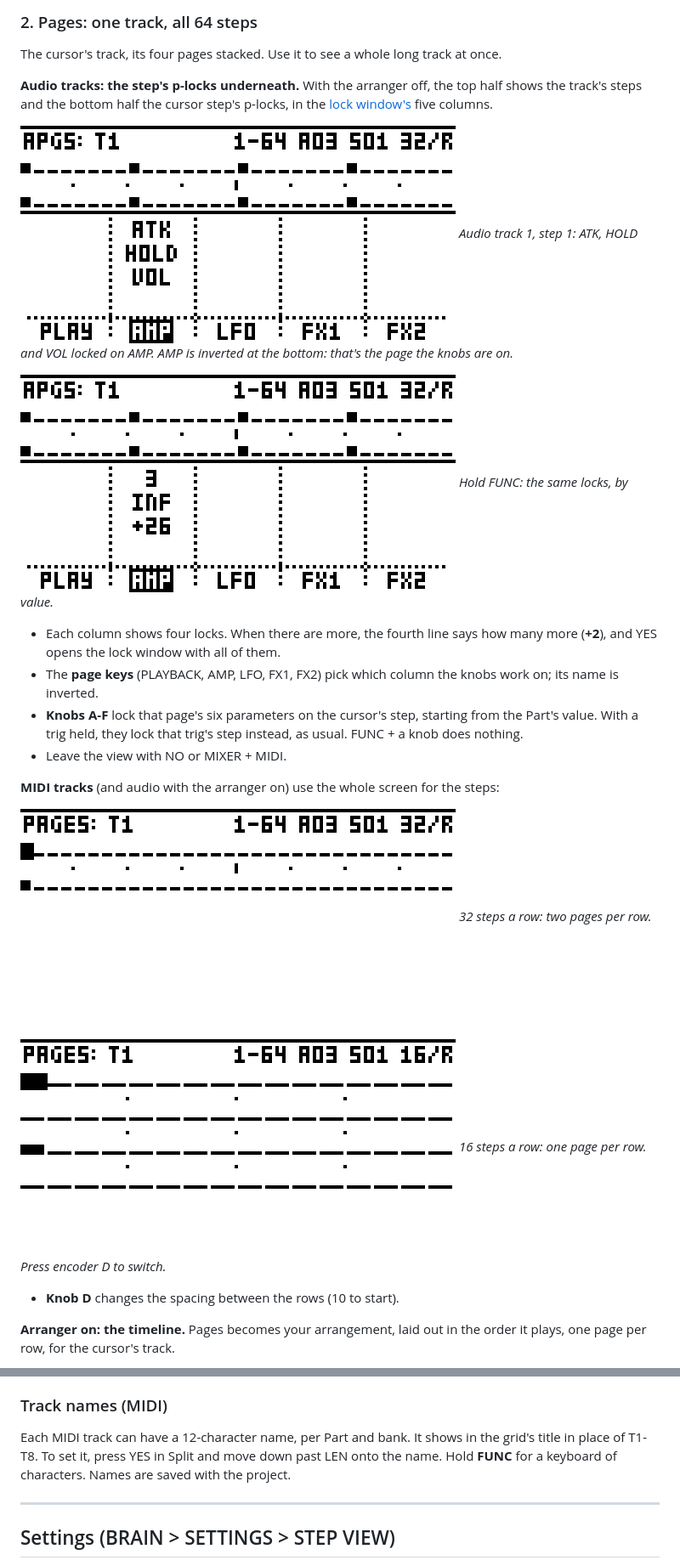
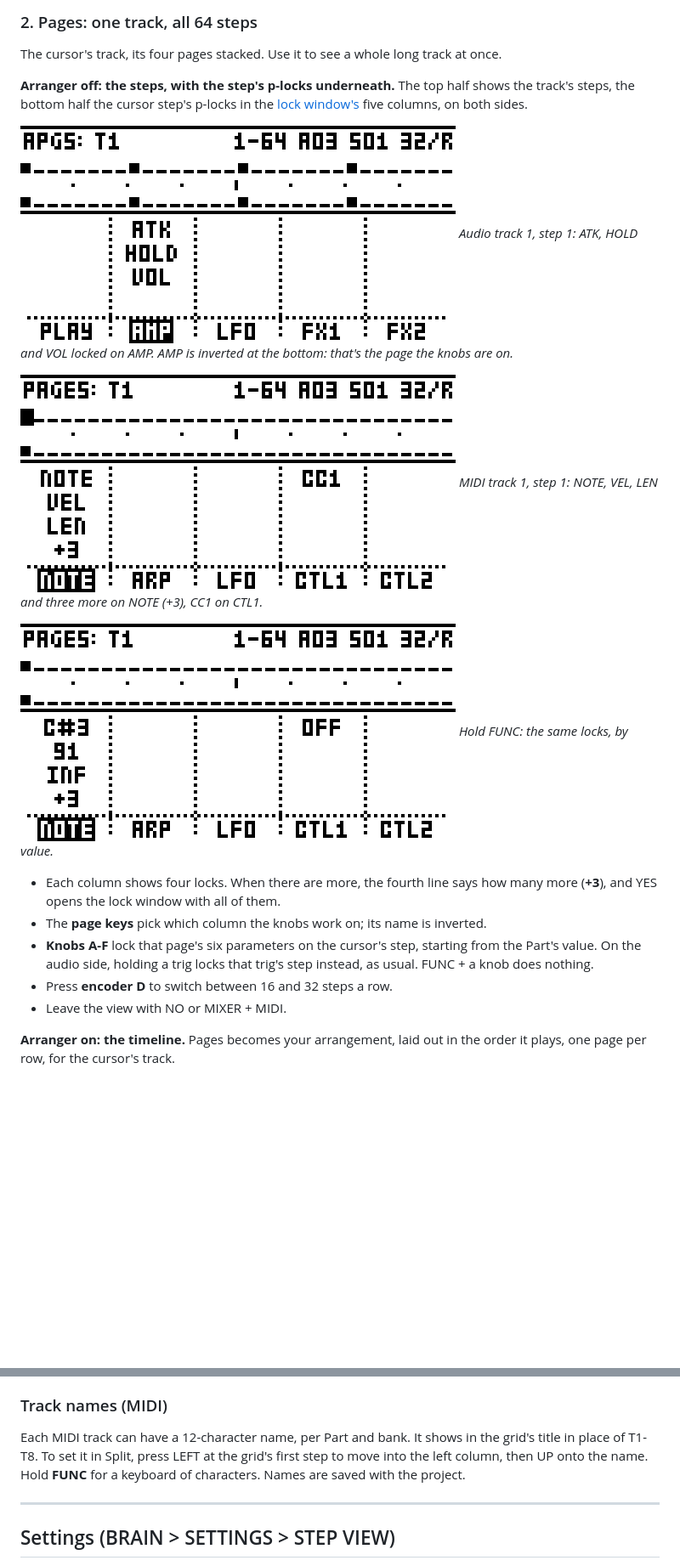
Before and after one commit to Slingdinger/octatrack-step-view, a Markdown page: README.md, 2 parts joined by grey strips. Shown at 85% size. GitHub-like rendering; pictures changed too: docs/screens/pages-16.png (deleted), docs/screens/pages-32.png (deleted), docs/screens/pages-midi-panel-values.png (added); blank space fills up the shorter version.

```diff
--- a/README.md
+++ b/README.md
@@ -123,34 +121,27 @@ the audio side, CLEAR only.
 
 The cursor's track, its four pages stacked. Use it to see a whole long track at once.
 
-**Audio tracks: the step's p-locks underneath.** With the arranger off, the top half shows the track's
-steps and the bottom half the cursor step's p-locks, in the [lock window's](#the-lock-window) five
-columns.
+**Arranger off: the steps, with the step's p-locks underneath.** The top half shows the track's steps,
+the bottom half the cursor step's p-locks in the [lock window's](#the-lock-window) five columns, on both
+sides.
 
 ![Audio Pages with the lock panel](docs/screens/apgs-panel.png)
 *Audio track 1, step 1: ATK, HOLD and VOL locked on AMP. AMP is inverted at the bottom: that's the page
 the knobs are on.*
 
-![Audio Pages with FUNC held](docs/screens/apgs-panel-values.png)
+![MIDI Pages with the lock panel](docs/screens/pages-midi-panel.png)
+*MIDI track 1, step 1: NOTE, VEL, LEN and three more on NOTE (+3), CC1 on CTL1.*
+
+![MIDI Pages with FUNC held](docs/screens/pages-midi-panel-values.png)
 *Hold FUNC: the same locks, by value.*
 
-- Each column shows four locks. When there are more, the fourth line says how many more (**+2**), and
+- Each column shows four locks. When there are more, the fourth line says how many more (**+3**), and
   YES opens the lock window with all of them.
-- The **page keys** (PLAYBACK, AMP, LFO, FX1, FX2) pick which column the knobs work on; its name is
-  inverted.
+- The **page keys** pick which column the knobs work on; its name is inverted.
 - **Knobs A-F** lock that page's six parameters on the cursor's step, starting from the Part's value.
-  With a trig held, they lock that trig's step instead, as usual. FUNC + a knob does nothing.
+  On the audio side, holding a trig locks that trig's step instead, as usual. FUNC + a knob does nothing.
+- Press **encoder D** to switch between 16 and 32 steps a row.
 - Leave the view with NO or MIXER + MIDI.
-
-**MIDI tracks** (and audio with the arranger on) use the whole screen for the steps:
-
-![Pages, 32 steps a row](docs/screens/pages-32.png)
-*32 steps a row: two pages per row.*
-
-![Pages, 16 steps a row](docs/screens/pages-16.png)
-*16 steps a row: one page per row. Press encoder D to switch.*
-
-- **Knob D** changes the spacing between the rows (10 to start).
 
 **Arranger on: the timeline.** Pages becomes your arrangement, laid out in the order it plays, one page
 per row, for the cursor's track.
@@ -339,7 +326,8 @@ In STEP VIEW, **FUNC + REC / PLAY / STOP** are **COPY / CLEAR / PASTE**:
 ### Track names (MIDI)
 
 Each MIDI track can have a 12-character name, per Part and bank. It shows in the grid's title in place
-of T1-T8. To set it, press YES in Split and move down past LEN onto the name. Hold **FUNC** for a
+of T1-T8. To set it in Split, press LEFT at the grid's first step to move into the left column, then
+UP onto the name. Hold **FUNC** for a
 keyboard of characters. Names are saved with the project.
 
 ---
```
Also changed, not shown: other parts of README.md (+16 -22 lines), docs/screens/panel.png, 1 other file.
